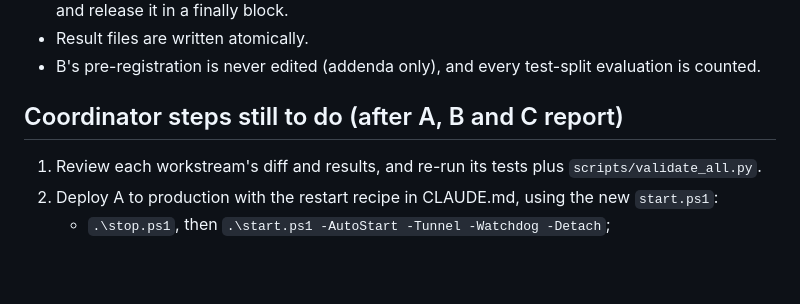
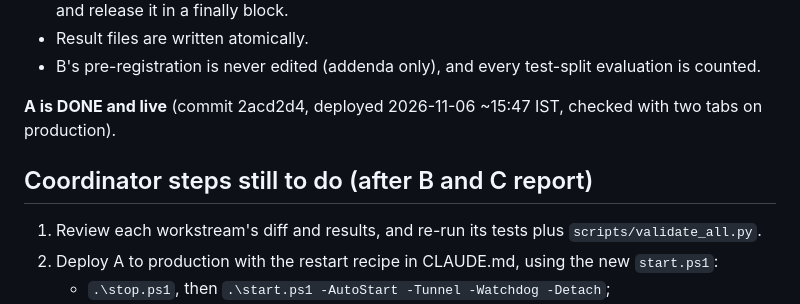
Before and after one commit to Suraj-B12/GeoAI, a Markdown page: RESUME_HERE.md, the part around the change. Drawn GitHub-style; blank space fills up the shorter version.

Commit message:
RESUME_HERE: workstream A done and live

```diff
--- a/RESUME_HERE.md
+++ b/RESUME_HERE.md
@@ -44,7 +44,9 @@ Rules for all of them:
 - Result files are written atomically.
 - B's pre-registration is never edited (addenda only), and every test-split evaluation is counted.
 
-## Coordinator steps still to do (after A, B and C report)
+**A is DONE and live** (commit 2acd2d4, deployed 2026-11-06 ~15:47 IST, checked with two tabs on production).
+
+## Coordinator steps still to do (after B and C report)
 1. Review each workstream's diff and results, and re-run its tests plus `scripts/validate_all.py`.
 2. Deploy A to production with the restart recipe in CLAUDE.md, using the new `start.ps1`:
    - `.\stop.ps1`, then `.\start.ps1 -AutoStart -Tunnel -Watchdog -Detach`;
```
